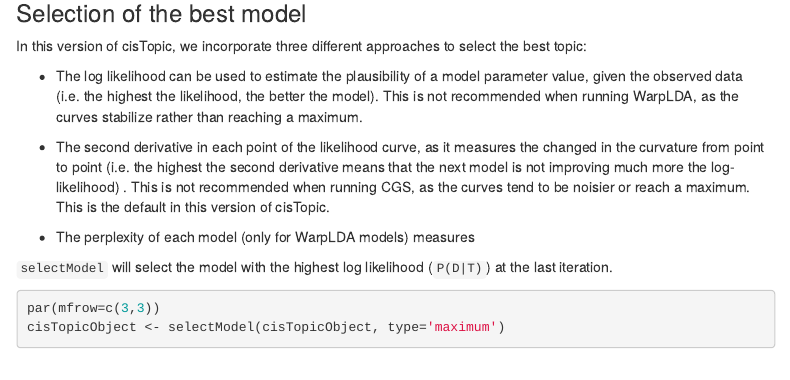
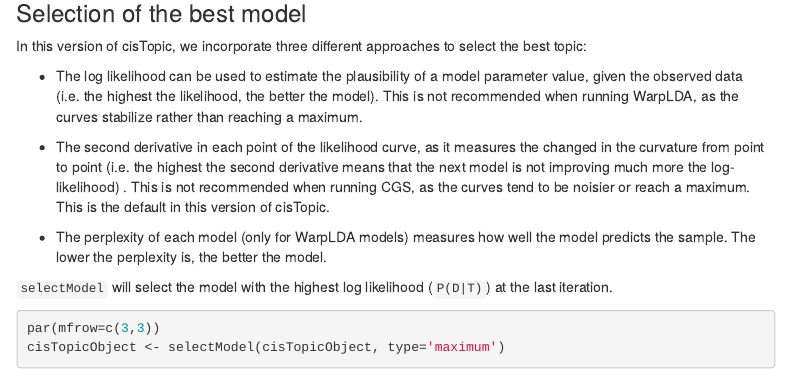
Before and after one commit to aertslab/cisTopic, an R Markdown document (vignettes/WarpLDA_CompleteAnalysis.Rmd): the page in a window 1100 px wide, from 3700 px down. Rendered offline with R 4.5, knitr and Pandoc, with nearby package versions; some code elsewhere in the file could not run offline; menus at the side of the page are left out.

Commit message:
cistopic v3

```diff
--- a/vignettes/WarpLDA_CompleteAnalysis.Rmd
+++ b/vignettes/WarpLDA_CompleteAnalysis.Rmd
@@ -161,7 +161,7 @@ In this version of cisTopic, we incorporate three different approaches to select
 
 - The second derivative in each point of the likelihood curve, as it measures the changed in the curvature from point to point (i.e. the highest the second derivative means that the next model is not improving much more the log-likelihood) . This is not recommended when running CGS, as the curves tend to be noisier or reach a maximum. This is the default in this version of cisTopic.
 
-- The perplexity of each model (only for WarpLDA models) measures
+- The perplexity of each model (only for WarpLDA models) measures how well the model predicts the sample. The lower the perplexity is, the better the model.
 
 `selectModel` will select the model with the highest log likelihood (`P(D|T)`) at the last iteration.
 
```
Also changed, not shown: R/RunModels.R (+3 -2 lines), vignettes/WarpLDA_CompleteAnalysis.html, vignettes/WarpLDA_CompleteAnalysis.Rmd (6 more changed lines), 2 other files.
